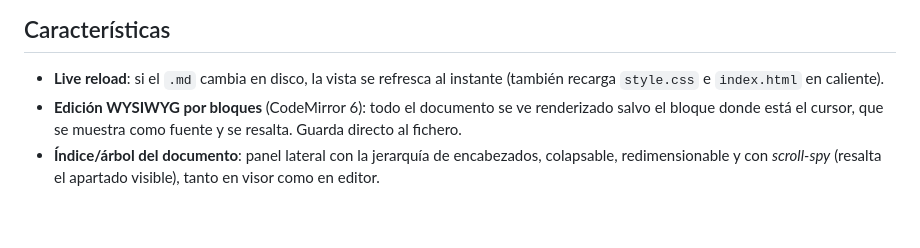
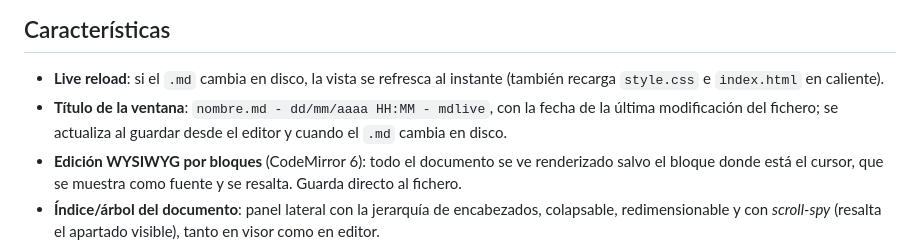
Before and after one commit to wozzeck/mdlive, a Markdown page: README.md, the part around the change. Drawn GitHub-style; blank space fills up the shorter version.

Commit message:
README: el título de la ventana lleva la fecha del documento
Co-Authored-By: Claude Opus 5 <noreply@anthropic.com>

```diff
--- a/README.md
+++ b/README.md
@@ -7,6 +7,7 @@ Pensado para abrir un `.md` y verlo actualizarse al vuelo mientras lo editas con
 ## Características
 
 - **Live reload**: si el `.md` cambia en disco, la vista se refresca al instante (también recarga `style.css` e `index.html` en caliente).
+- **Título de la ventana**: `nombre.md - dd/mm/aaaa HH:MM - mdlive`, con la fecha de la última modificación del fichero; se actualiza al guardar desde el editor y cuando el `.md` cambia en disco.
 - **Edición WYSIWYG por bloques** (CodeMirror 6): todo el documento se ve renderizado salvo el bloque donde está el cursor, que se muestra como fuente y se resalta. Guarda directo al fichero.
 - **Índice/árbol del documento**: panel lateral con la jerarquía de encabezados, colapsable, redimensionable y con *scroll-spy* (resalta el apartado visible), tanto en visor como en editor.
 - **Minimapa** (`m`): miniatura a escala de todo el documento en la parte derecha (estilo Sublime Text), con un recuadro que marca la ventana visible y se mueve con el scroll; haz clic o arrastra sobre la miniatura para navegar. Ancho ajustable con un tirador en su borde izquierdo (se recuerda). Las coincidencias de la búsqueda se marcan sobre el minimapa; con el minimapa apagado, aparecen en una franja fina a la derecha (esta franja, solo en el visor). Funciona igual en el visor y en el editor.
```
